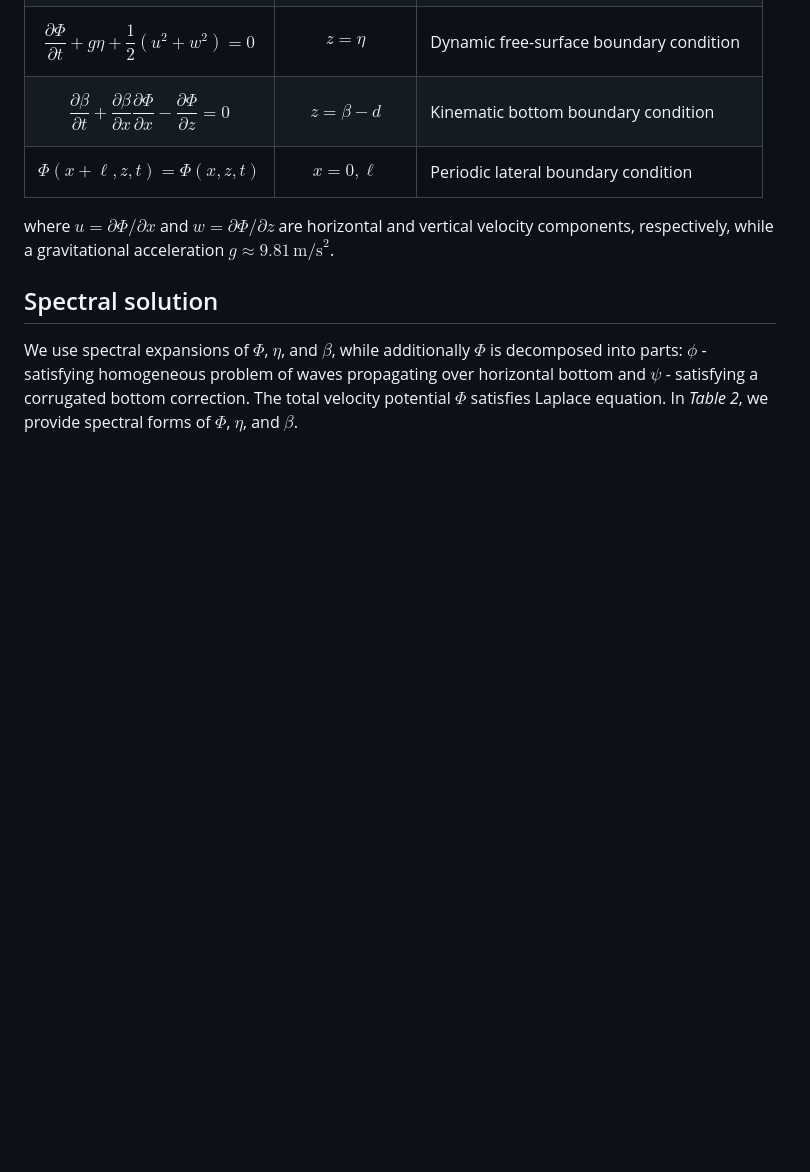
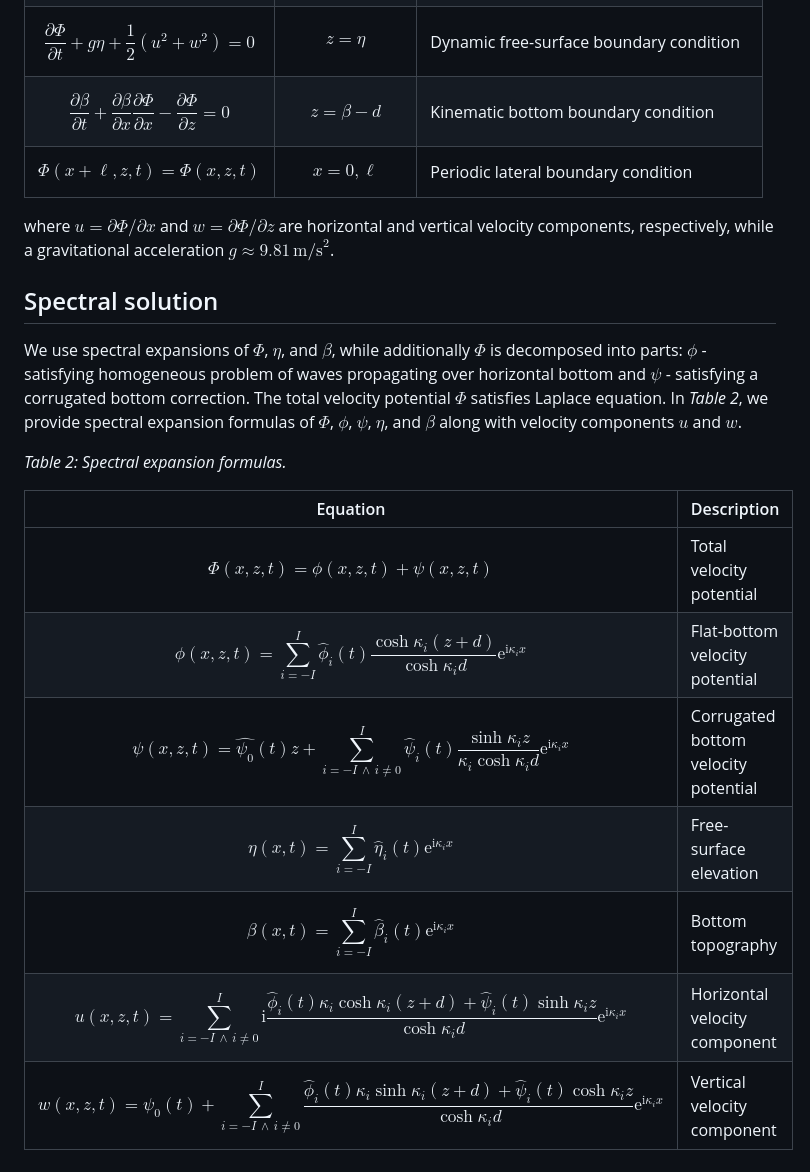
Before and after one commit to mcpaprota/SpectralWaves.jl, a Markdown page: docs/src/index.md, the part around the change. Rendered like a GitHub page; blank space fills up the shorter version.

```diff
--- a/docs/src/index.md
+++ b/docs/src/index.md
@@ -36,4 +36,16 @@ where $u = \partial\varPhi / \partial x$ and $w  = \partial\varPhi / \partial z$
 
 ## Spectral solution
 
-We use spectral expansions of $\varPhi$, $\eta$, and $\beta$, while additionally $\varPhi$ is decomposed into parts: $\phi$ - satisfying homogeneous problem of waves propagating over horizontal bottom and $\psi$ - satisfying a corrugated bottom correction. The total velocity potential $\varPhi$ satisfies Laplace equation. In _Table 2_, we provide spectral forms of $\varPhi$, $\eta$, and $\beta$.
+We use spectral expansions of $\varPhi$, $\eta$, and $\beta$, while additionally $\varPhi$ is decomposed into parts: $\phi$ - satisfying homogeneous problem of waves propagating over horizontal bottom and $\psi$ - satisfying a corrugated bottom correction. The total velocity potential $\varPhi$ satisfies Laplace equation. In _Table 2_, we provide spectral expansion formulas of $\varPhi$, $\phi$, $\psi$, $\eta$, and $\beta$ along with velocity components $u$ and $w$.
+
+_Table 2: Spectral expansion formulas._
+
+| Equation | Description |
+|--------|----|
+| $$ \varPhi(x, z, t) = \phi(x, z, t) + \psi(x, z, t) $$ | Total velocity potential |
+| $$ \phi(x, z, t) = \sum_{i=-I}^{I}\hat{\phi}_i(t)\frac{\cosh\kappa_i(z+d)}{\cosh\kappa_id}\mathrm{e}^{\mathrm{i}\kappa_ix} $$ | Flat-bottom velocity potential |
+| $$ \psi(x,z,t) = \hat{\psi_0}(t)z + \sum_{i=-I\,\wedge\,i\ne0}^{I}\hat{\psi}_i(t)\frac{\sinh\kappa_iz}{\kappa_i\cosh\kappa_id}\mathrm{e}^{\mathrm{i}\kappa_ix}$$ | Corrugated bottom velocity potential |
+| $$ \eta(x, t) = \sum_{i=-I}^{I}\hat{\eta}_i(t)\mathrm{e}^{\mathrm{i}\kappa_ix} $$ | Free-surface elevation |
+| $$ \beta(x, t) = \sum_{i=-I}^{I}\hat{\beta}_i(t)\mathrm{e}^{\mathrm{i}\kappa_ix} $$ | Bottom topography |
+| $$ u(x, z, t) = \sum_{i=-I\,\wedge\,i\ne0}^{I}\mathrm{i}\frac{\hat{\phi}_i(t)\kappa_i\cosh\kappa_i(z+d) + \hat{\psi}_i(t)\sinh\kappa_iz}{\cosh\kappa_id}\mathrm{e}^{\mathrm{i}\kappa_ix}$$ | Horizontal velocity component|
+| $$ w(x, z, t) = \hat{\psi_0}(t)+ \sum_{i=-I\,\wedge\,i\ne0}^{I}\frac{\hat{\phi}_i(t)\kappa_i\sinh\kappa_i(z+d) + \hat{\psi}_i(t)\cosh\kappa_iz}{\cosh\kappa_id}\mathrm{e}^{\mathrm{i}\kappa_ix}$$ | Vertical velocity component|
```
